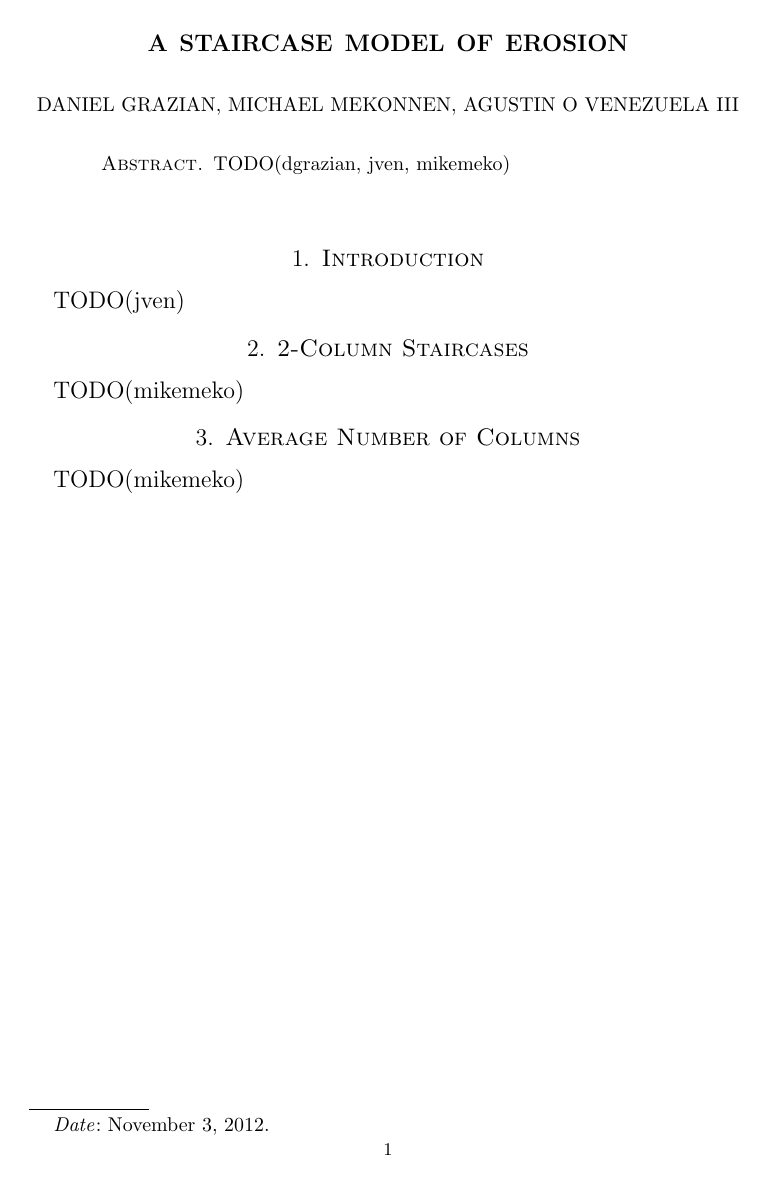
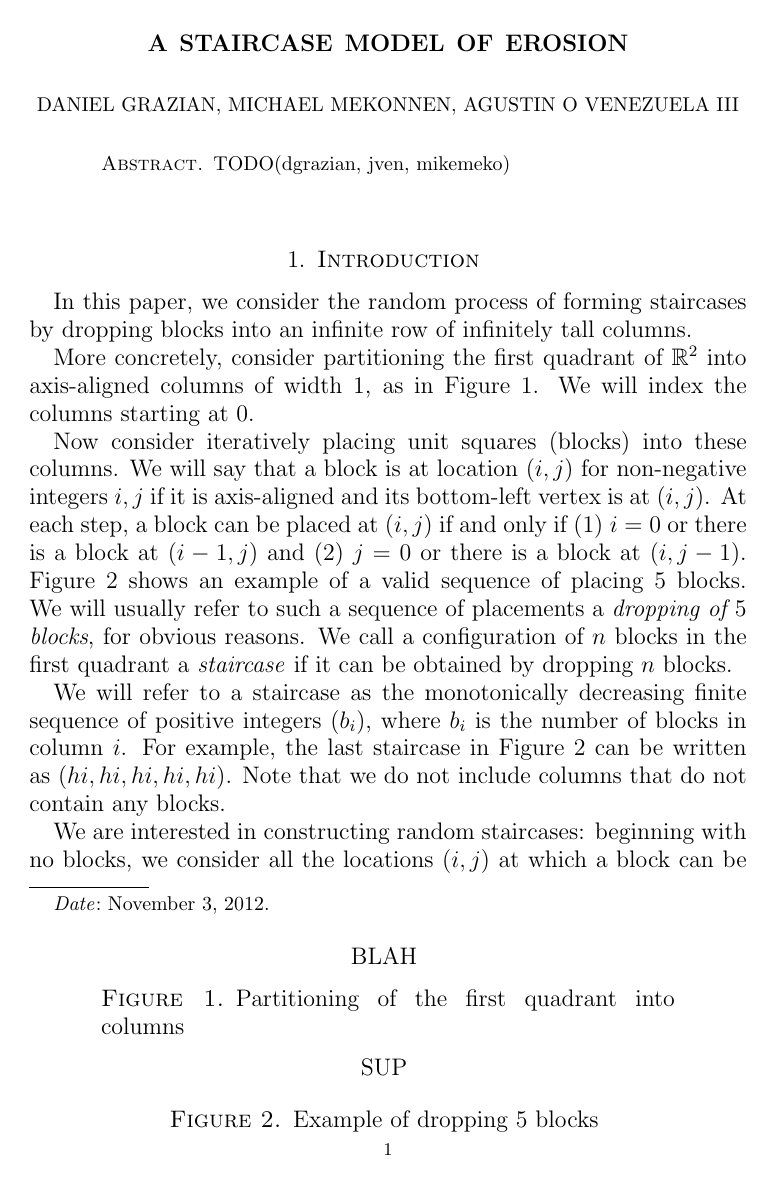
Before and after one commit to mikemeko/18.821-projects, a LaTeX paper (staircase/staircase_paper.tex): the whole page before the commit and page 1 of 3 after it. Compiled offline with pdfLaTeX.

Commit message:
Initial commit of intro

```diff
--- a/staircase/staircase_paper.tex
+++ b/staircase/staircase_paper.tex
@@ -38,10 +50,21 @@ TODO(dgrazian, jven, mikemeko)
 
 \maketitle
 
-\section{Introduction\label{sec:intro}}
-TODO(jven)
+\newsection{Introduction}{sec:intro}
+In this paper, we consider the random process of forming staircases by dropping blocks into an infinite row of infinitely tall columns.
 
-\section{2-Column Staircases\label{sec:2column}}
-TODO(mikemeko)
+More concretely, consider partitioning the first quadrant of $\R^2$ into axis-aligned columns of width $1$, as in Figure $\ref{fig:columns}$. We will index the columns starting at $0$.
 
-\section{Average Number of Columns\label{sec:columns}}
+\newfigure{fig:columns}{Partitioning of the first quadrant into columns}{
+BLAH
+}
+
+Now consider iteratively placing unit squares (blocks) into these columns. We will say that a block is at location $(i, j)$ for non-negative integers $i, j$ if it is axis-aligned and its bottom-left vertex is at $(i, j)$. At each step, a block can be placed at $(i, j)$ if and only if (1) $i = 0$ or there is a block at $(i - 1, j)$ and (2) $j = 0$ or there is a block at $(i, j - 1)$. Figure $\ref{fig:dropblocks}$ shows an example of a valid sequence of placing $5$ blocks. We will usually refer to such a sequence of placements a \textit{dropping of $5$ blocks}, for obvious reasons. We call a configuration of $n$ blocks in the first quadrant a \textit{staircase} if it can be obtained by dropping $n$ blocks.
+
+\newfigure{fig:dropblocks}{Example of dropping $5$ blocks}{
+SUP
+}
+
+We will refer to a staircase as the monotonically decreasing finite sequence of positive integers $(b_i)$, where $b_i$ is the number of blocks in column $i$. For example, the last staircase in Figure \ref{fig:dropblocks} can be written as $(hi,hi,hi,hi,hi)$. Note that we do not include columns that do not contain any blocks.
+
+We are interested in constructing random staircases: beginning with no blocks, we consider all the locations $(i, j)$ at which a block can be validly placed, choose such a location uniformly at random, and place a block there. This raises various interesting questions regarding the distribution over the shape of the resulting staircase when $n$ blocks are dropped.
```
Also changed, not shown: staircase/staircase_paper.tex (39 more changed lines).
